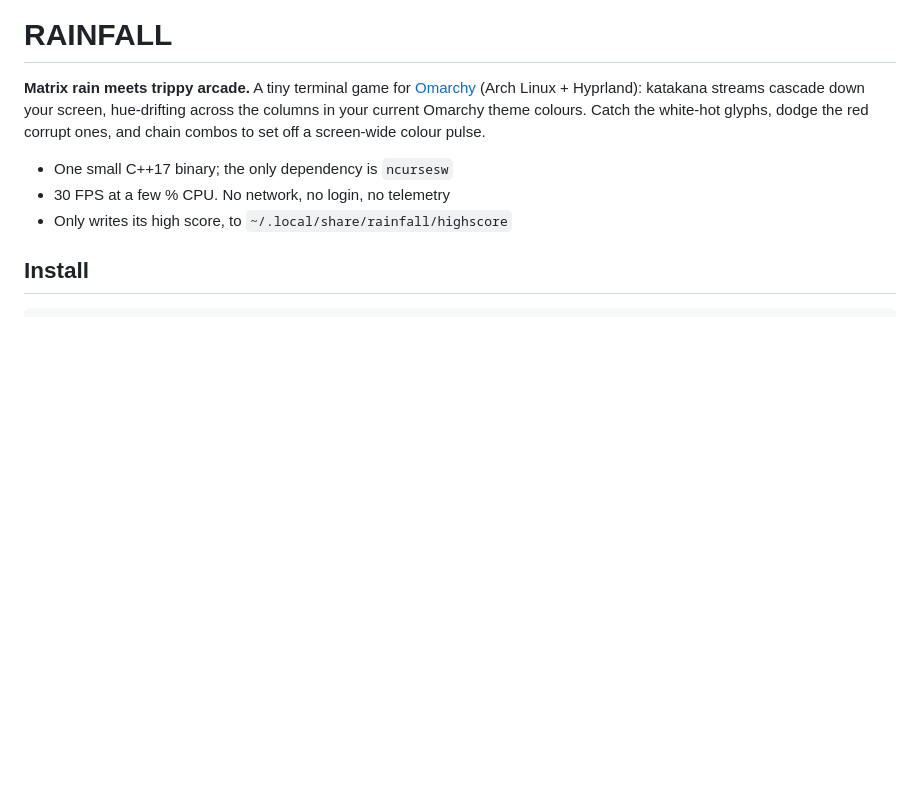
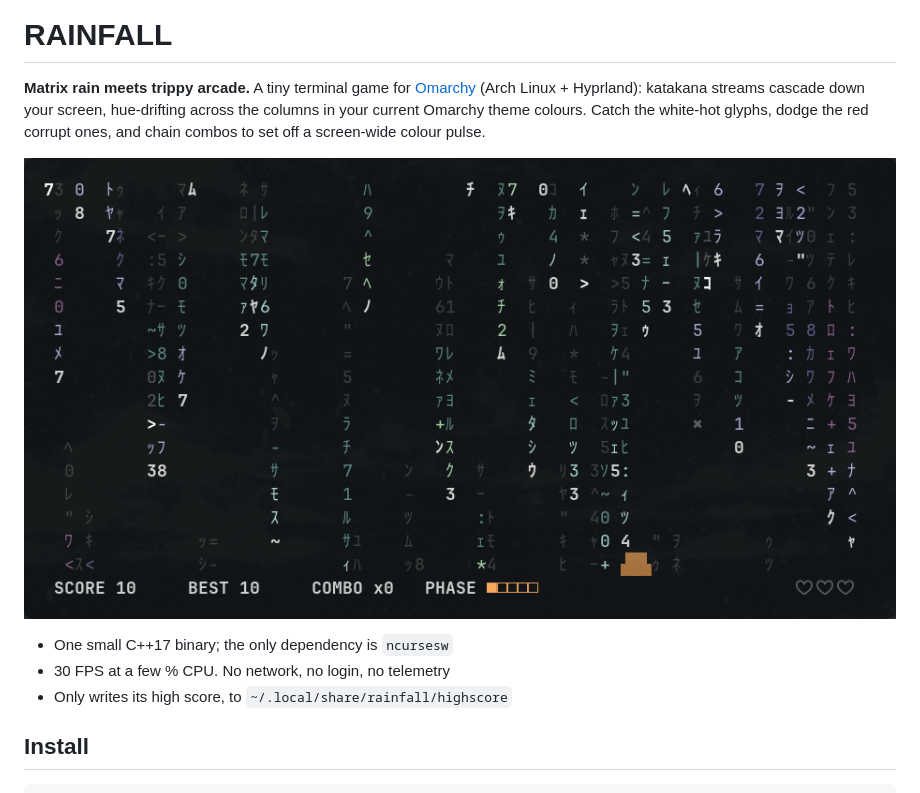
Before and after one commit to noisyloop/RAINFALL, a Markdown page: README.md, the part around the change. Rendered like a GitHub page; pictures changed too: docs/screenshot.png (added); blank space fills up the shorter version.

Commit message:
Add a gameplay screenshot to the README (#3)
A real capture on Omarchy showing the katakana rain in the live theme
("solitude") with the ship and HUD, so the theming fix is visible at a glance.

Co-authored-by: noisyloop <noisyloop@users.noreply.github.com>
Co-authored-by: Claude Opus 4.8 <noreply@anthropic.com>

```diff
--- a/README.md
+++ b/README.md
@@ -5,6 +5,8 @@
 across the columns in your current Omarchy theme colours. Catch the white-hot
 glyphs, dodge the red corrupt ones, and chain combos to set off a screen-wide
 colour pulse.
+
+![RAINFALL in play: katakana rain in the current Omarchy theme, with the ship and HUD](docs/screenshot.png)
 
 - One small C++17 binary; the only dependency is `ncursesw`
 - 30 FPS at a few % CPU. No network, no login, no telemetry
```
